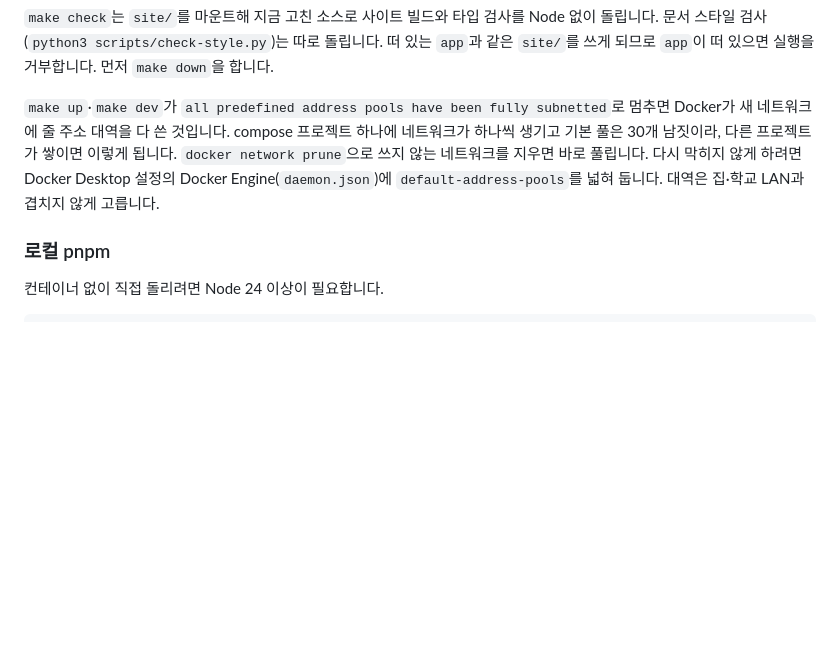
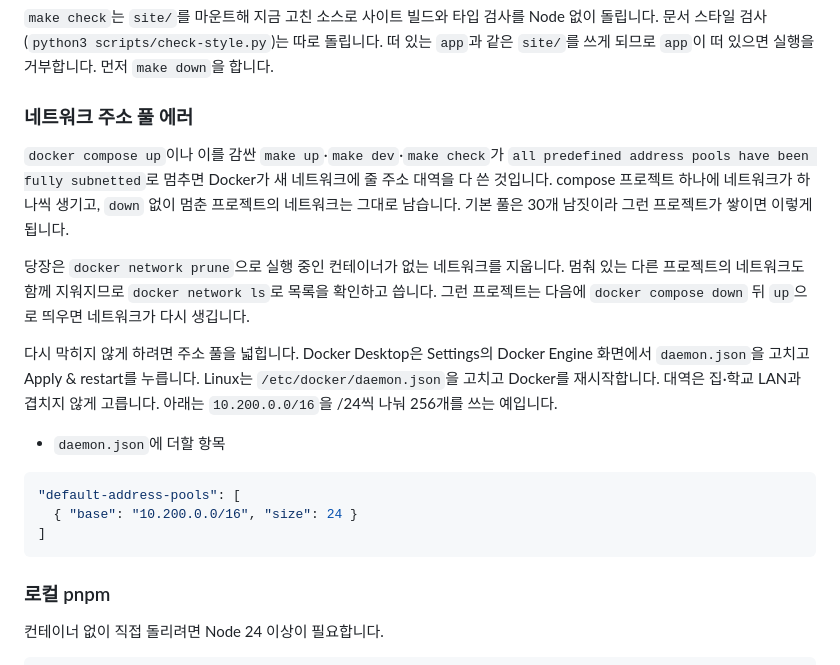
Before and after one commit to lec-algorithm/lecture, a Markdown page: README.md, the part around the change. Rendered like a GitHub page; blank space fills up the shorter version.

Commit message:
docs: Give the address pool note its own section with an example
Review follow-ups: the note moves out from under `make check` into its
own subsection, covers plain `docker compose up` and `make check` too,
and explains that projects stopped without `down` leave networks behind.
It warns that `network prune` also drops stopped projects' networks
(observed here: networks of exited containers were removed), says to
`down` then `up` those projects later, mentions Apply & restart and the
Linux daemon.json path, and shows a default-address-pools example.

Verified: python3 scripts/check-style.py reports no violations.

Co-Authored-By: Claude Opus 5.5 <noreply@anthropic.com>

````diff
--- a/README.md
+++ b/README.md
@@ -134,12 +134,31 @@ Node 없이 돌립니다. 문서 스타일 검사(`python3 scripts/check-style.p
 돌립니다. 떠 있는 `app`과 같은 `site/`를 쓰게 되므로 `app`이 떠 있으면 실행을
 거부합니다. 먼저 `make down`을 합니다.
 
-`make up`·`make dev`가 `all predefined address pools have been fully subnetted`로
-멈추면 Docker가 새 네트워크에 줄 주소 대역을 다 쓴 것입니다. compose 프로젝트
-하나에 네트워크가 하나씩 생기고 기본 풀은 30개 남짓이라, 다른 프로젝트가 쌓이면
-이렇게 됩니다. `docker network prune`으로 쓰지 않는 네트워크를 지우면 바로 풀립니다.
-다시 막히지 않게 하려면 Docker Desktop 설정의 Docker Engine(`daemon.json`)에
-`default-address-pools`를 넓혀 둡니다. 대역은 집·학교 LAN과 겹치지 않게 고릅니다.
+### 네트워크 주소 풀 에러
+
+`docker compose up`이나 이를 감싼 `make up`·`make dev`·`make check`가
+`all predefined address pools have been fully subnetted`로 멈추면 Docker가 새
+네트워크에 줄 주소 대역을 다 쓴 것입니다. compose 프로젝트 하나에 네트워크가
+하나씩 생기고, `down` 없이 멈춘 프로젝트의 네트워크는 그대로 남습니다. 기본 풀은
+30개 남짓이라 그런 프로젝트가 쌓이면 이렇게 됩니다.
+
+당장은 `docker network prune`으로 실행 중인 컨테이너가 없는 네트워크를 지웁니다.
+멈춰 있는 다른 프로젝트의 네트워크도 함께 지워지므로 `docker network ls`로 목록을
+확인하고 씁니다. 그런 프로젝트는 다음에 `docker compose down` 뒤 `up`으로 띄우면
+네트워크가 다시 생깁니다.
+
+다시 막히지 않게 하려면 주소 풀을 넓힙니다. Docker Desktop은 Settings의 Docker
+Engine 화면에서 `daemon.json`을 고치고 Apply & restart를 누릅니다. Linux는
+`/etc/docker/daemon.json`을 고치고 Docker를 재시작합니다. 대역은 집·학교 LAN과
+겹치지 않게 고릅니다. 아래는 `10.200.0.0/16`을 /24씩 나눠 256개를 쓰는 예입니다.
+
+- `daemon.json`에 더할 항목
+
+```json
+"default-address-pools": [
+  { "base": "10.200.0.0/16", "size": 24 }
+]
+```
 
 ### 로컬 pnpm
 
````
